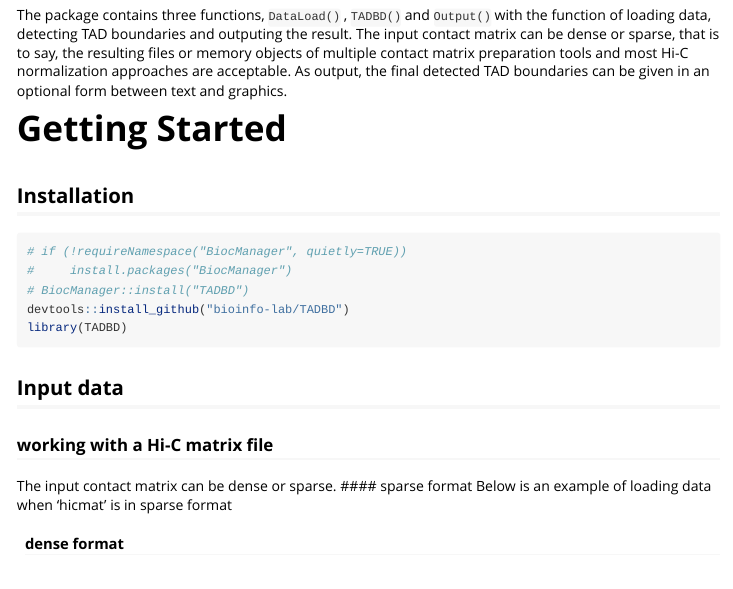
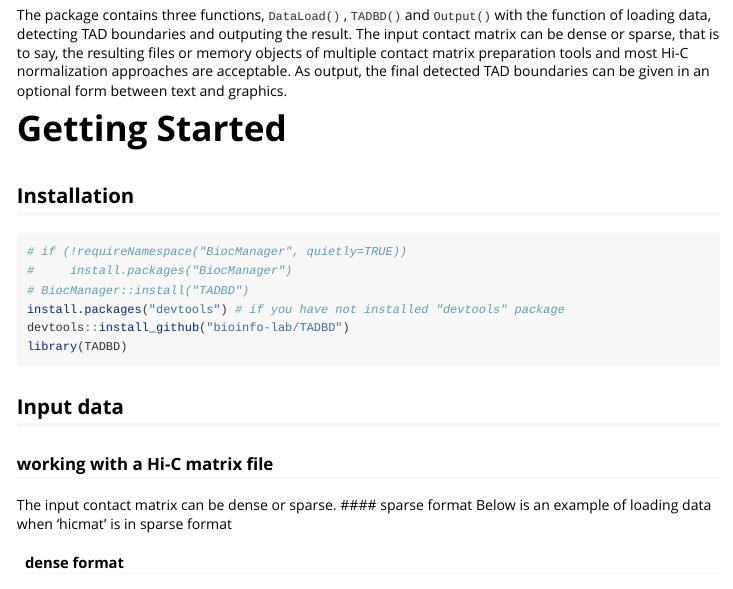
Before and after one commit to bioinfo-lab/TADBD, an R Markdown document (vignettes/TADBD.Rmd): the page in a window 1100 px wide, from 520 px down. Rendered offline with R 4.5, knitr and Pandoc, with nearby package versions; some code elsewhere in the file could not run offline; long lines of code are wrapped.

Commit message:
Update TADBD.Rmd

````diff
--- a/vignettes/TADBD.Rmd
+++ b/vignettes/TADBD.Rmd
@@ -33,6 +33,7 @@ options(width = 400)
 # if (!requireNamespace("BiocManager", quietly=TRUE))
 #     install.packages("BiocManager")
 # BiocManager::install("TADBD")
+install.packages("devtools") # if you have not installed "devtools" package
 devtools::install_github("bioinfo-lab/TADBD")
 library(TADBD)
 ```
````
